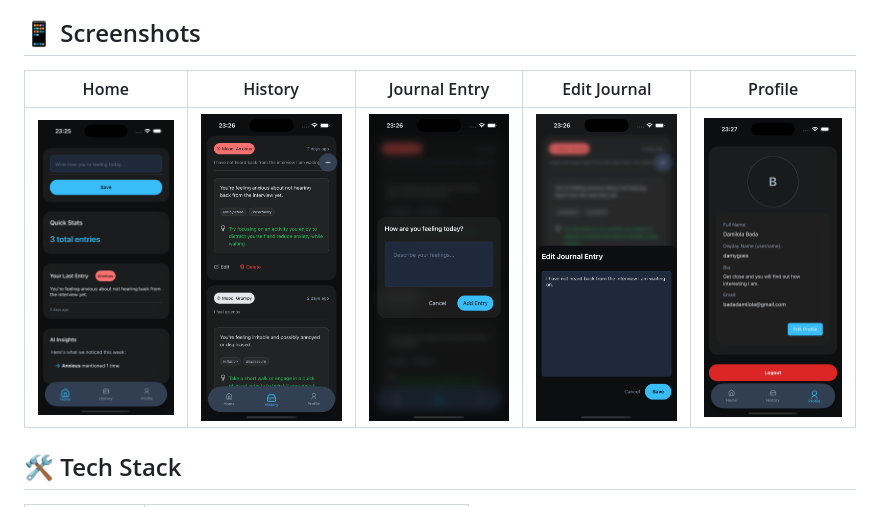
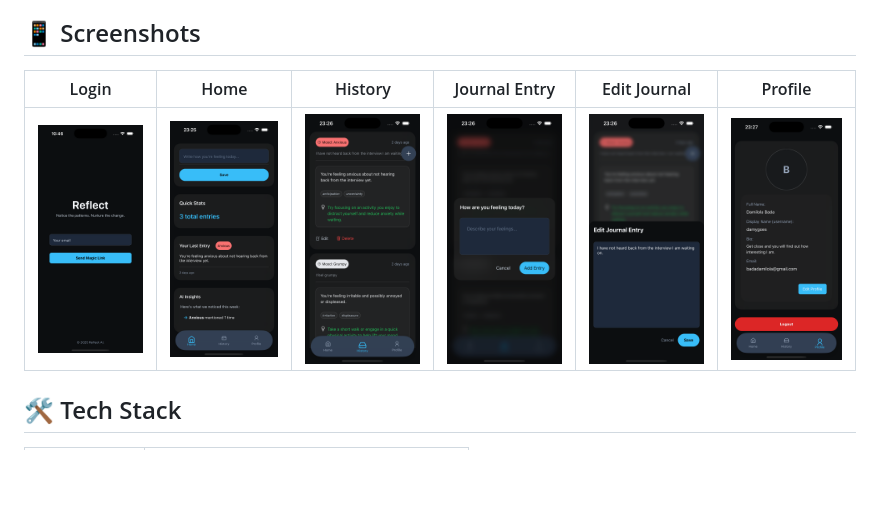
Before and after one commit to damygoes/myndscape, a Markdown page: README.md, the part around the change. Rendered like a GitHub page; pictures changed too: screenshots/login.png (added); blank space fills up the shorter version.

Commit message:
modified button accessibilty and addded login screen shots

```diff
--- a/README.md
+++ b/README.md
@@ -15,9 +15,9 @@ Reflect is a beautifully minimalistic mobile journaling app focused on mental cl
 ## 📱 Screenshots
 
 <!-- You can upload screenshots here once available -->
-| Home | History | Journal Entry | Edit Journal | Profile |
-|-----------|-------------|---------------|-----------|-------------|
-| ![](./screenshots/home.png) | ![](./screenshots/history.png) | ![](./screenshots/add-journal.png) | ![](./screenshots/edit-journal.png) | ![](./screenshots/profile.png) |
+| Login | Home | History | Journal Entry | Edit Journal | Profile |
+|-----------|-----------|-------------|---------------|-----------|-------------|
+| ![](./screenshots/login.png) | ![](./screenshots/home.png) | ![](./screenshots/history.png) | ![](./screenshots/add-journal.png) | ![](./screenshots/edit-journal.png) | ![](./screenshots/profile.png) |
 
 ## 🛠️ Tech Stack
 
```
Also changed, not shown: 2 other files.
